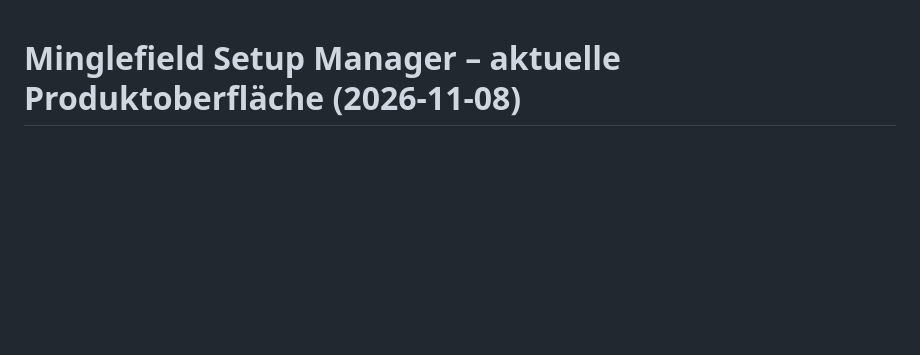
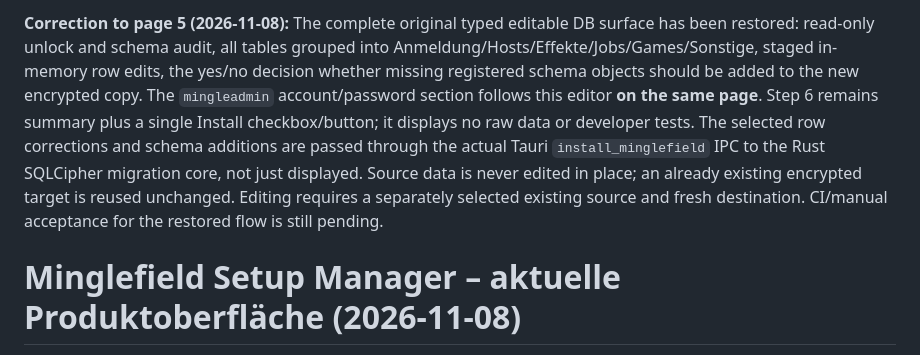
Before and after one commit to daresan/Minglefield, a Markdown page: installer/gui/README.md, the part around the change. Drawn GitHub-style; blank space fills up the shorter version.

Commit message:
docs(installer): restore editable page-five source/schema and mingleadmin account section

```diff
--- a/installer/gui/README.md
+++ b/installer/gui/README.md
@@ -1,3 +1,5 @@
+**Correction to page 5 (2026-11-08):** The complete original typed editable DB surface has been restored: read-only unlock and schema audit, all tables grouped into Anmeldung/Hosts/Effekte/Jobs/Games/Sonstige, staged in-memory row edits, the yes/no decision whether missing registered schema objects should be added to the new encrypted copy. The `mingleadmin` account/password section follows this editor **on the same page**. Step 6 remains summary plus a single Install checkbox/button; it displays no raw data or developer tests. The selected row corrections and schema additions are passed through the actual Tauri `install_minglefield` IPC to the Rust SQLCipher migration core, not just displayed. Source data is never edited in place; an already existing encrypted target is reused unchanged. Editing requires a separately selected existing source and fresh destination. CI/manual acceptance for the restored flow is still pending.
+
 # Minglefield Setup Manager – aktuelle Produktoberfläche (2026-11-08)
 
 Die neue GUI ist ein sechsstufiger Installer. Auf Seite 5 stehen die Anmeldedaten für `mingleadmin`, auf Seite 6 ausschließlich gewählte Optionen, Bereitschaft, eine Checkbox **Installation durchführen** und **Installieren**. Keine manuellen Migrations-, Schreib-, SQLCipher- oder Starttests und keine langen Bestätigungstexte. Das abschließende Installieren führt die internen Schritte (DB übernehmen/erstellen/migrieren, Anwendung installieren/aktualisieren/übernehmen, `mingleadmin` hinzufügen falls fehlend, Anwendung starten) automatisch aus. Vorhandene Anwendungsordner oder verschlüsselte DB-Ziele warnen mit **Weiter/Abbruch**, ohne bestehende Rechte oder Daten zu überschreiben. Ist `mingleadmin` bereits vorhanden, bleiben seine Zugangsdaten unverändert. Diese neue Version ist noch NICHT manuell auf Shadow abgenommen. Der bestehende ComfyUI-Jobs-Fehler bleibt separat zu überprüfen.
```
